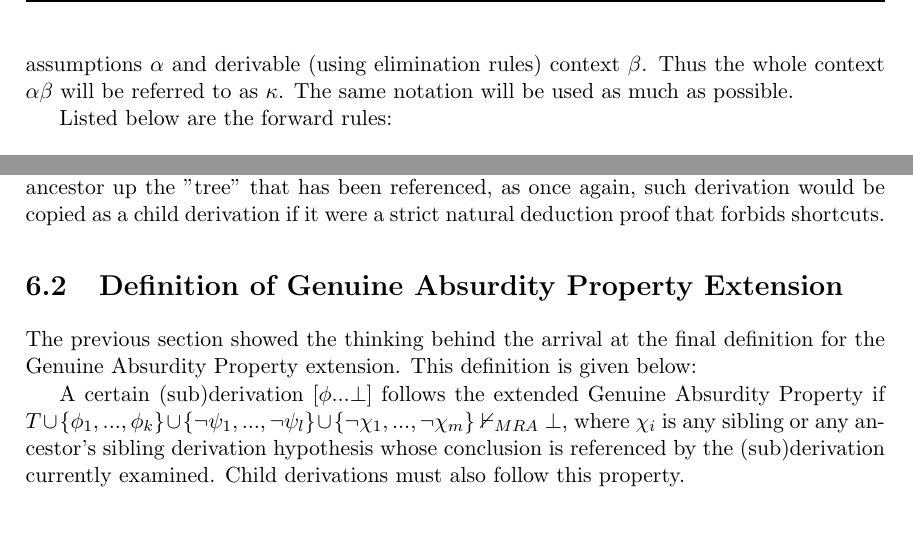
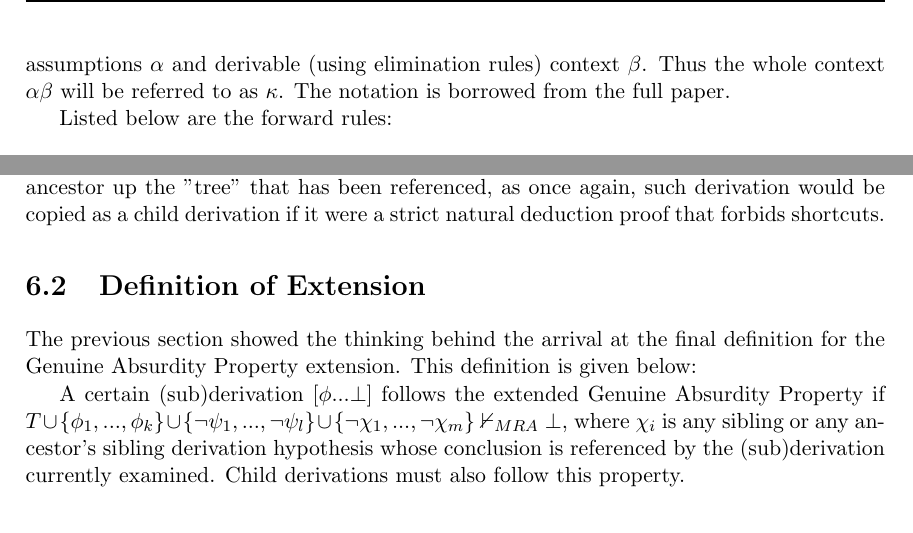
Before and after one commit to GeorgeF0/argumentation-logic-visualizer, a LaTeX thesis (Report/report.tex): two parts of pages 38 and 56 of 123, joined at a grey line, cut so that both start at the same text. Compiled offline with pdfLaTeX.

Commit message:
solved header overlapping

```diff
--- a/Report/report.tex
+++ b/Report/report.tex
@@ -1251,7 +1251,7 @@ The latter two concerns were the main subject of step 2. A more interactive and
 \label{sec:ruleset}
 The implementation tries to approach the proof both backwards (from the bottom up) and forwards (from the top down). Several backwards and forwards rules have been implemented. Backwards rules try to close the gap between the theory and the goal from the bottom, and they are the ones that complete goals in order to finish the proof. The forwards rules are there in order to break down complicated formulas that have already been derived so that the backwards rules can complete their work. The forwards rules do not progress the proof in the sense that they never deal with the goal. They just provide simpler formulas that can be of use to the backwards rules.
 
-The implementation was partly modeled after (or at the very least inspired by) the Carnegie Mellon Proof Tutor (introduced in \autoref{subsec:carnage}, the full paper is \citep{siegfried}). However, the implementation follows a Fitch-style natural deduction. There are also explicit rules for contradiction. No distinction exists between the available assumptions $\alpha$ and derivable (using elimination rules) context $\beta$. Thus the whole context $\alpha\beta$ will be referred to as $\kappa$. The same notation will be used as much as possible.
+The implementation was partly modeled after (or at the very least inspired by) the Carnegie Mellon Proof Tutor (introduced in \autoref{subsec:carnage}, the full paper is \citep{siegfried}). However, the implementation follows a Fitch-style natural deduction. There are also explicit rules for contradiction. No distinction exists between the available assumptions $\alpha$ and derivable (using elimination rules) context $\beta$. Thus the whole context $\alpha\beta$ will be referred to as $\kappa$. The notation is borrowed from the full paper.
 
 Listed below are the forward rules:
 
@@ -2200,7 +2200,7 @@ Having said that, there is one slight adjustment that needs to be made. So far,
 
 It can be seen that $[\beta ... \bot]$ is not a sibling to $[\delta ... \bot]$ but rather an ancestor's sibling (or uncle) derivation. In this case, current GAPX does not apply. It can therefore simply extend the $\{\neg\chi_1 ... \neg\chi_m\}$ set to contain any sibling derivation (that came before) of any ancestor up the "tree" that has been referenced, as once again, such derivation would be copied as a child derivation if it were a strict natural deduction proof that forbids shortcuts.
 
-\section{Definition of Genuine Absurdity Property Extension}
+\section{Definition of Extension}
 The previous section showed the thinking behind the arrival at the final definition for the Genuine Absurdity Property extension. This definition is given below:
 
 A certain (sub)derivation $[\phi ... \bot]$ follows the extended Genuine Absurdity Property if $T\cup\{\phi_1, ..., \phi_k\}\cup\{\neg\psi_1, ..., \neg\psi_l\}\cup\{\neg\chi_1, ..., \neg\chi_m\}\nvdash_{MRA}\bot$, where $\chi_i$ is any sibling or any ancestor's sibling derivation hypothesis whose conclusion is referenced by the (sub)derivation currently examined. Child derivations must also follow this property.
```
Also changed, not shown: Report/report.tex (6 more changed lines).
